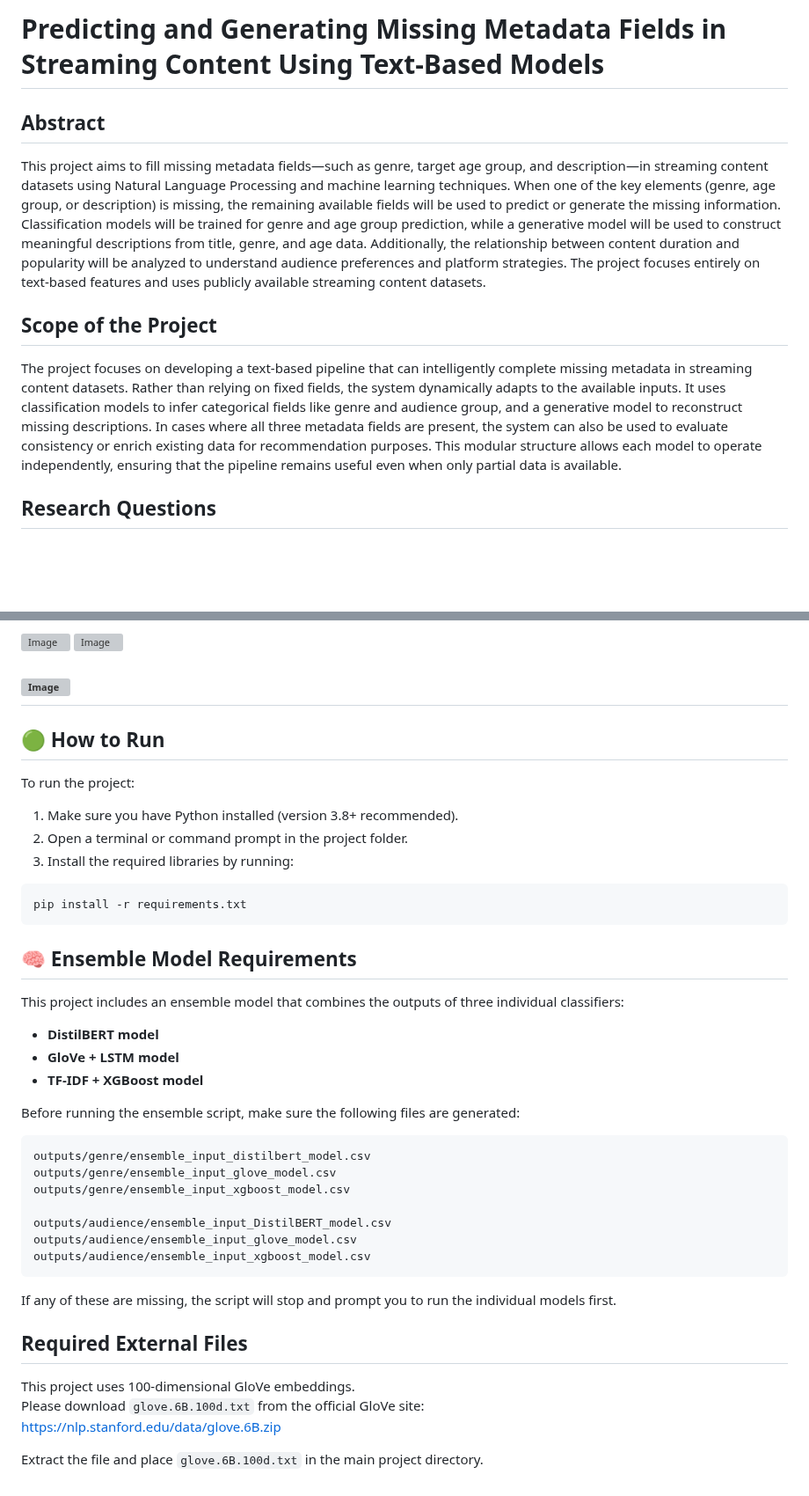
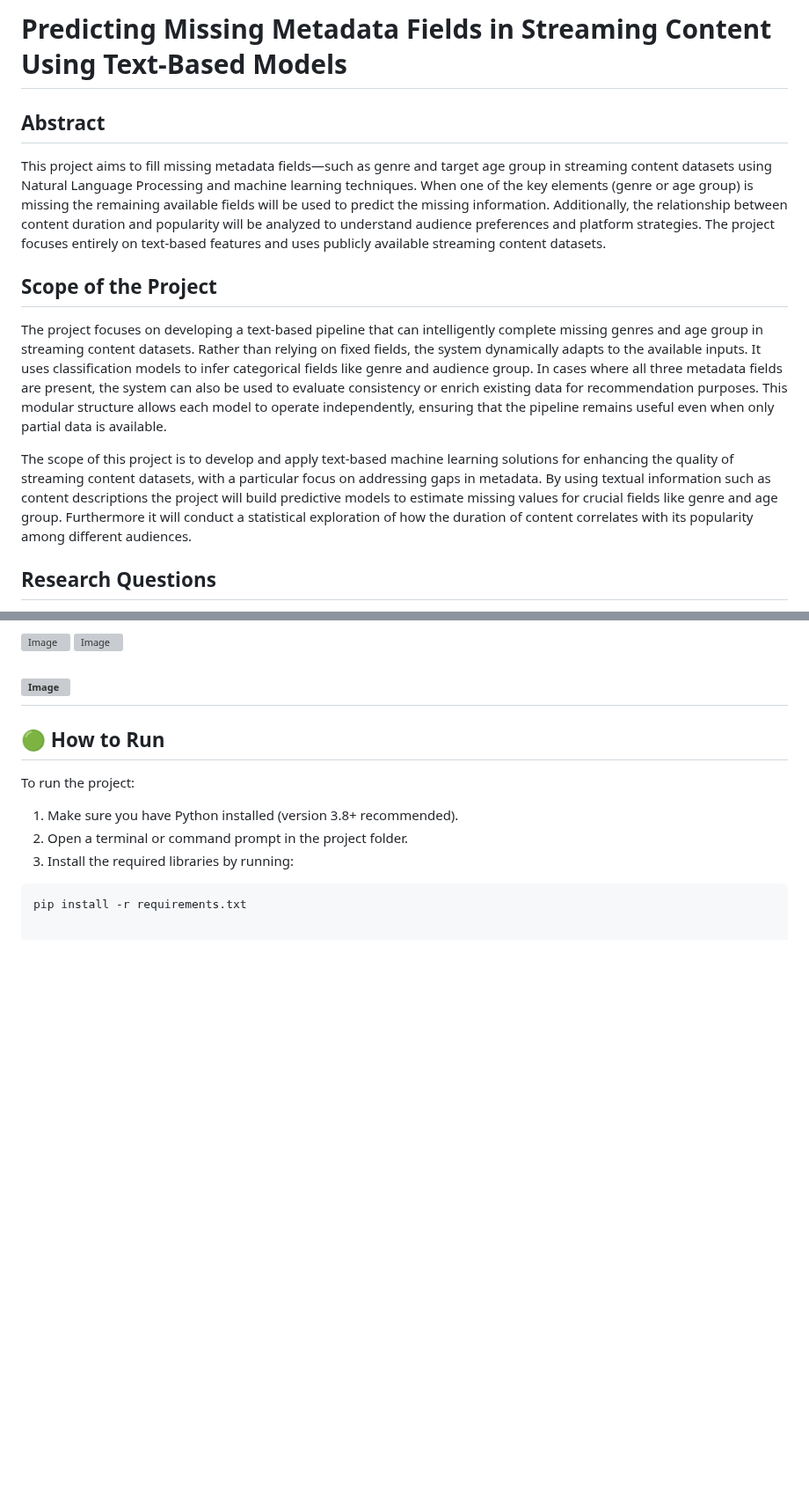
Before and after one commit to BILGI-IE-423/ie423-2024-2025-termproject-team-muffin, a Markdown page: README.md, 2 parts joined by grey strips. Shown at 88% size. Drawn GitHub-style; blank space fills up the shorter version; grey boxes are pictures that could not be loaded.

````diff
--- a/README.md
+++ b/README.md
@@ -1,11 +1,13 @@
-# Predicting and Generating Missing Metadata Fields in Streaming Content Using Text-Based Models
+# Predicting Missing Metadata Fields in Streaming Content Using Text-Based Models
 
 ##  Abstract
-This project aims to fill missing metadata fields—such as genre, target age group, and description—in streaming content datasets using Natural Language Processing and machine learning techniques. When one of the key elements (genre, age group, or description) is missing, the remaining available fields will be used to predict or generate the missing information. Classification models will be trained for genre and age group prediction, while a generative model will be used to construct meaningful descriptions from title, genre, and age data. Additionally, the relationship between content duration and popularity will be analyzed to understand audience preferences and platform strategies. The project focuses entirely on text-based features and uses publicly available streaming content datasets.
+This project aims to fill missing metadata fields—such as genre and target age group in streaming content datasets using Natural Language Processing and machine learning techniques. When one of the key elements (genre or age group) is missing the remaining available fields will be used to predict the missing information. Additionally, the relationship between content duration and popularity will be analyzed to understand audience preferences and platform strategies. The project focuses entirely on text-based features and uses publicly available streaming content datasets.
 
 ##  Scope of the Project
 
-The project focuses on developing a text-based pipeline that can intelligently complete missing metadata in streaming content datasets. Rather than relying on fixed fields, the system dynamically adapts to the available inputs. It uses classification models to infer categorical fields like genre and audience group, and a generative model to reconstruct missing descriptions. In cases where all three metadata fields are present, the system can also be used to evaluate consistency or enrich existing data for recommendation purposes. This modular structure allows each model to operate independently, ensuring that the pipeline remains useful even when only partial data is available.
+The project focuses on developing a text-based pipeline that can intelligently complete missing genres and age group in streaming content datasets. Rather than relying on fixed fields, the system dynamically adapts to the available inputs. It uses classification models to infer categorical fields like genre and audience group. In cases where all three metadata fields are present, the system can also be used to evaluate consistency or enrich existing data for recommendation purposes. This modular structure allows each model to operate independently, ensuring that the pipeline remains useful even when only partial data is available.
+
+The scope of this project is to develop and apply text-based machine learning solutions for enhancing the quality of streaming content datasets, with a particular focus on addressing gaps in metadata. By using textual information such as content descriptions the project will build predictive models to estimate missing values for crucial fields like genre and age group. Furthermore it will conduct a statistical exploration of how the duration of content correlates with its popularity among different audiences.
 
 ##  Research Questions
 1. How does the duration of streaming content (short vs. long) affect popularity among different audience groups?
@@ -367,31 +378,3 @@ To run the project:
 
 ```bash
 pip install -r requirements.txt
-```
-## 🧠 Ensemble Model Requirements
-
-This project includes an ensemble model that combines the outputs of three individual classifiers:
-
-- **DistilBERT model**
-- **GloVe + LSTM model**
-- **TF-IDF + XGBoost model**
-
-Before running the ensemble script, make sure the following files are generated:
-```
-outputs/genre/ensemble_input_distilbert_model.csv
-outputs/genre/ensemble_input_glove_model.csv
-outputs/genre/ensemble_input_xgboost_model.csv
-
-outputs/audience/ensemble_input_DistilBERT_model.csv
-outputs/audience/ensemble_input_glove_model.csv
-outputs/audience/ensemble_input_xgboost_model.csv
-```
-If any of these are missing, the script will stop and prompt you to run the individual models first.
-
-## Required External Files
-
-This project uses 100-dimensional GloVe embeddings.
-Please download `glove.6B.100d.txt` from the official GloVe site:
-https://nlp.stanford.edu/data/glove.6B.zip
-
-Extract the file and place `glove.6B.100d.txt` in the main project directory.
````
Also changed, not shown: other parts of README.md (+9 -0 lines).
